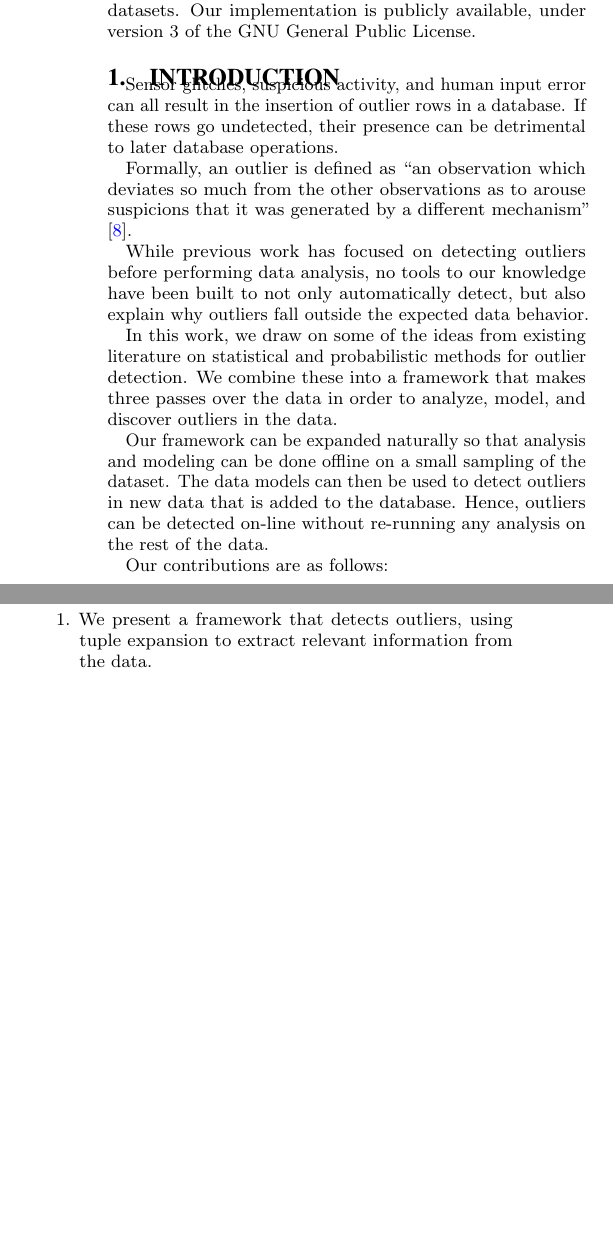
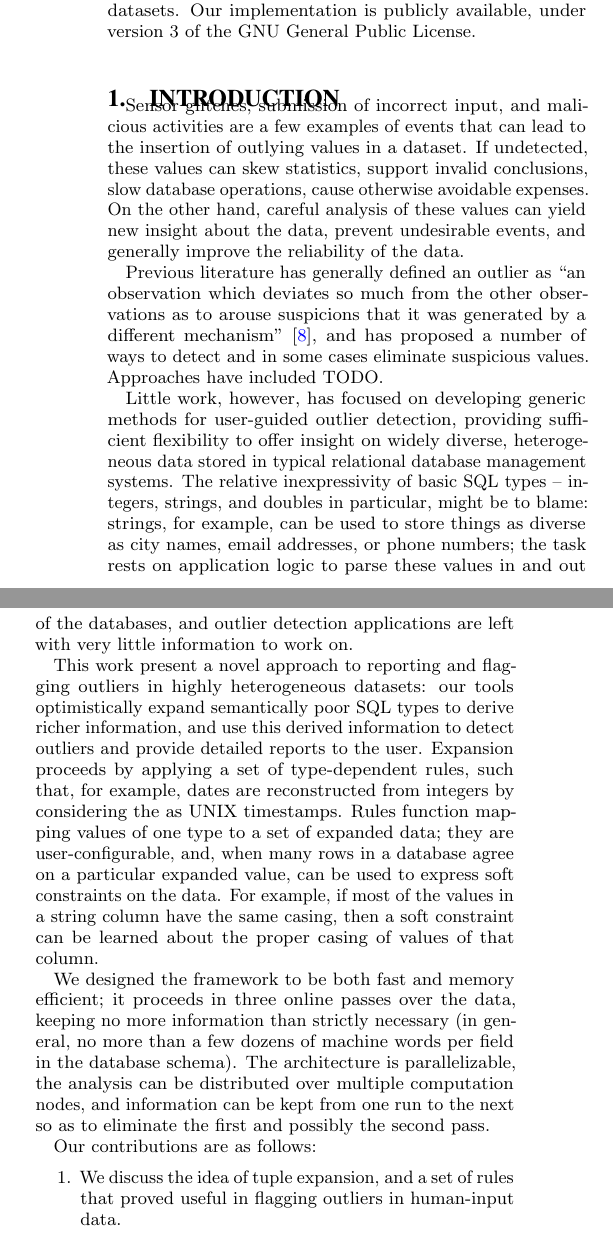
Before and after one commit to cpitclaudel/dBoost, a LaTeX document (paper/paper.tex, which reads paper/intro.tex): two parts of the columns of page 1 of 7, joined at a grey line, cut so that both start at the same text, the shorter picture padded with empty space. Compiled offline with pdfLaTeX.

Commit message:
Large pass over the intro

```diff
--- a/paper/intro.tex
+++ b/paper/intro.tex
@@ -1,20 +1,19 @@
 % INTRODUCTION
 
-%Detecting outliers is an important problem in detecting inconsistencies within a data set.
-Sensor glitches, suspicious activity, and human input error can all result in the insertion of outlier rows in a database. If these rows go undetected, their presence can be detrimental to later database operations.
+Sensor glitches, submission of incorrect input, and malicious activities are a few examples of events that can lead to the insertion of outlying values in a dataset. If undetected, these values can skew statistics, support invalid conclusions, slow database operations, cause otherwise avoidable expenses. On the other hand, careful analysis of these values can yield new insight about the data, prevent undesirable events, and generally improve the reliability of the data.
 
-Formally, an outlier is defined as “an observation which deviates so much from the other observations as to arouse suspicions that it was generated by a different mechanism” \cite{Hawkins1980}.
+Previous literature has generally defined an outlier as ``an observation which deviates so much from the other observations as to arouse suspicions that it was generated by a different mechanism'' \cite{Hawkins1980}, and has proposed a number of ways to detect and in some cases eliminate suspicious values. Approaches have included TODO.
 
-While previous work has focused on detecting outliers before performing data analysis, no tools to our knowledge have been built to not only automatically detect, but also explain why outliers fall outside the expected data behavior.
+Little work, however, has focused on developing generic methods for user-guided outlier detection, providing sufficient flexibility to offer insight on widely diverse, heterogeneous data stored in typical relational database management systems. The relative inexpressivity of basic SQL types -- integers, strings, and doubles in particular, might be to blame: strings, for example, can be used to store things as diverse as city names, email addresses, or phone numbers; the task rests on application logic to parse these values in and out of the databases, and outlier detection applications are left with very little information to work on.
 
-In this work, we draw on some of the ideas from existing literature on statistical and probabilistic methods for outlier detection. We combine these into a framework that makes three passes over the data in order to analyze, model, and discover outliers in the data.
+This work present a novel approach to reporting and flagging outliers in highly heterogeneous datasets: our tools optimistically expand semantically poor SQL types to derive richer information, and use this derived information to detect outliers and provide detailed reports to the user. Expansion proceeds by applying a set of type-dependent rules, such that, for example, dates are reconstructed from integers by considering the as UNIX timestamps. Rules function mapping values of one type to a set of expanded data; they are user-configurable, and, when many rows in a database agree on a particular expanded value, can be used to express soft constraints on the data. For example, if most of the values in a string column have the same casing, then a soft constraint can be learned about the proper casing of values of that column.
 
-Our framework can be expanded naturally so that analysis and modeling can be done offline on a small sampling of the dataset. The data models can then be used to detect outliers in new data that is added to the database. Hence, outliers can be detected on-line without re-running any analysis on the rest of the data.
+We designed the framework to be both fast and memory efficient; it proceeds in three online passes over the data, keeping no more information than strictly necessary (in general, no more than a few dozens of machine words per field in the database schema). The architecture is parallelizable, the analysis can be distributed over multiple computation nodes, and information can be kept from one run to the next so as to eliminate the first and possibly the second pass.
 
 Our contributions are as follows:
 \begin{enumerate}
-\item We present a framework that detects outliers, using tuple expansion to extract relevant information from the data.
-\item We apply machine learning techniques to model data behavior.
+\item We discuss the idea of tuple expansion, and a set of rules that proved useful in flagging outliers in human-input data.
+\item We describe a histogram-based approach in the context of detecting outliers in non-numerical, heterogeneous datasets.
 \item We evaluate the performance of our framework on several real-world datasets.
 \end{enumerate}
 
@@ -23 +20,2 @@ We built a tool that utilizes our framework; it is publicly available under the
 The rest of this paper is structured as follows:
+\begin{itemize}
@@ -27,0 +28 @@ We describe related work in Section~\ref{sec:related_work}, followed by our plan
+\end{itemize}
```
Also changed, not shown: paper/intro.tex (12 more changed lines).
